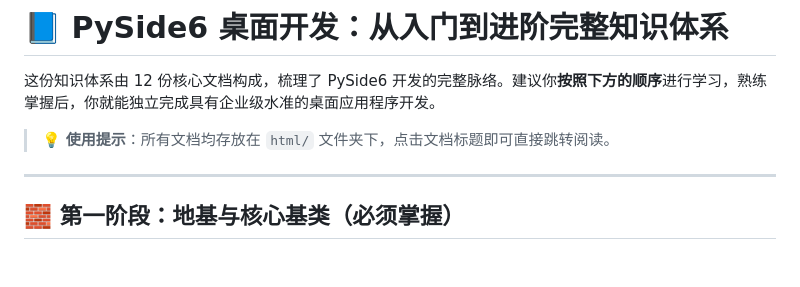
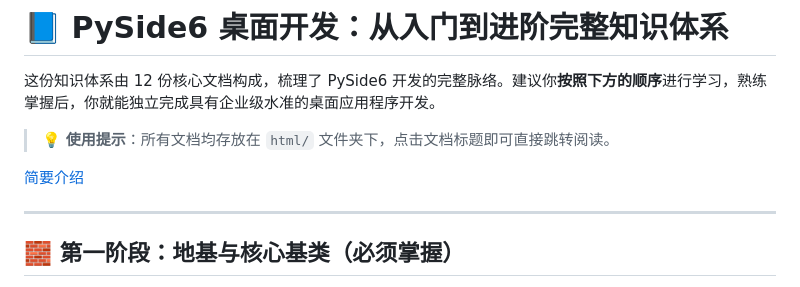
Before and after one commit to LadyPinkElf-Elysia/PySide6, a Markdown page: index.md, the part around the change. Drawn GitHub-style; blank space fills up the shorter version.

Commit message:
新增简要

```diff
--- a/index.md
+++ b/index.md
@@ -3,6 +3,8 @@
 这份知识体系由 12 份核心文档构成，梳理了 PySide6 开发的完整脉络。建议你**按照下方的顺序**进行学习，熟练掌握后，你就能独立完成具有企业级水准的桌面应用程序开发。
 
 > 💡 **使用提示**：所有文档均存放在 `html/` 文件夹下，点击文档标题即可直接跳转阅读。
+
+[简要介绍](./html/PySide.html)
 
 ---
 
```
